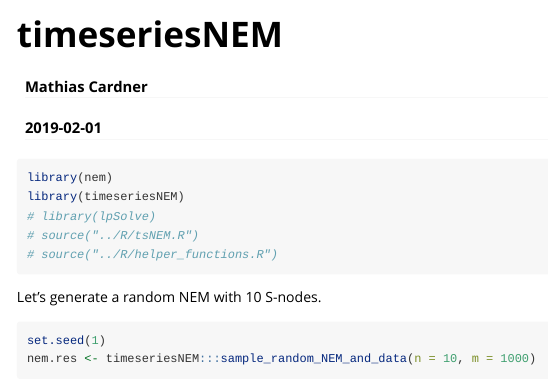
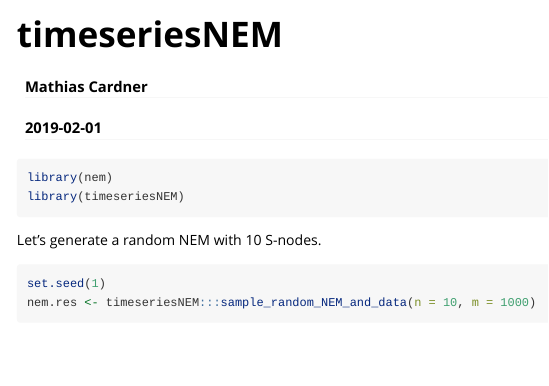
Before and after one commit to cbg-ethz/timeseriesNEM, an R Markdown document (vignettes/timeseriesnem.Rmd): the page in a window 1100 px wide, from its top. Rendered offline with R 4.5, knitr and Pandoc, with nearby package versions; some code elsewhere in the file could not run offline.

Commit message:
Remove commented code.

````diff
--- a/vignettes/timeseriesnem.Rmd
+++ b/vignettes/timeseriesnem.Rmd
@@ -19,9 +19,6 @@ knitr::opts_chunk$set(
 ```{r}
 library(nem)
 library(timeseriesNEM)
-# library(lpSolve)
-# source("../R/tsNEM.R")
-# source("../R/helper_functions.R")
 ```
 
 Let's generate a random NEM with 10 S-nodes.
````
